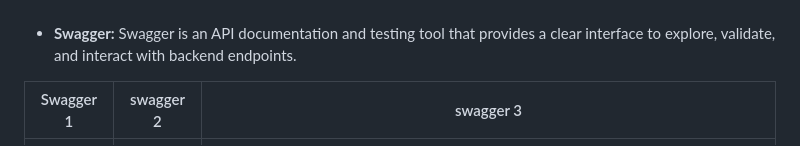
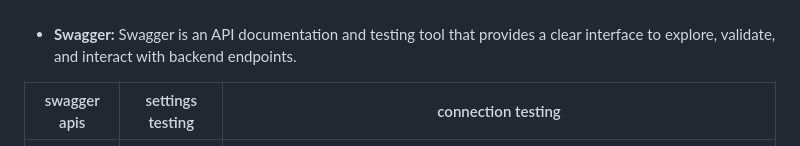
Before and after one commit to Mayssan-Al-Ashkar/HearYou, a Markdown page: README.md, the part around the change. Drawn GitHub-style.

Commit message:
edit swagger part

```diff
--- a/README.md
+++ b/README.md
@@ -188,6 +188,6 @@ Baby crying detection ml                                       | baby movement d
 
 - **Swagger:** Swagger is an API documentation and testing tool that provides a clear interface to explore, validate, and interact with backend endpoints.
 
-Swagger 1                             | swagger 2                             | swagger 3                             |
+swagger apis                             | settings testing                         | connection testing                             |
 ------------------------------------- | ------------------------------------- | ------------------------------------- |
 ![fsdaf](./readme/swagger2.png)       | ![fsdaf](./readme/swagger1.png)       |  ![fsdaf](./readme/swagger3.png)      |
```
